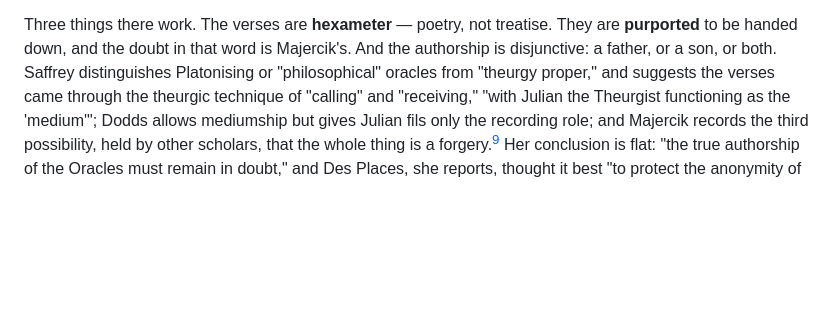
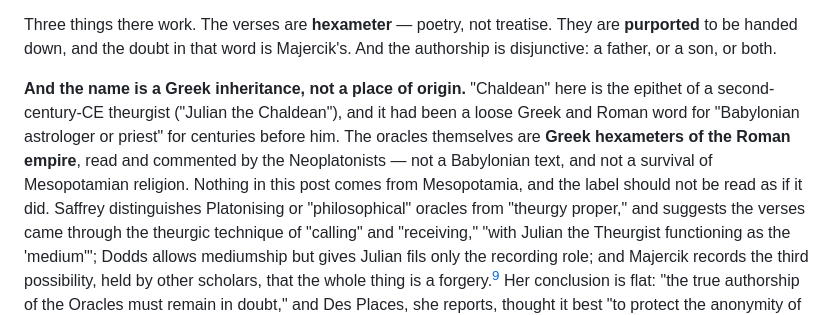
Before and after one commit to jmars/blog.jaye.ch, a Markdown page: content/the-chaldean-oracles.md, the part around the change. Rendered like a GitHub page; blank space fills up the shorter version.

Commit message:
readings: the Chaldean Oracles are Greek, not Babylonian
The blog carries ~78 uses of 'Chaldean' and they name the Hellenistic oracles —
Greek hexameters of the Roman empire, attributed to a second-century-CE theurgist,
read by the Neoplatonists. 'Chaldean' had been a loose Greek and Roman word for
'Babylonian astrologer or priest' for centuries before him, and the label is an
inheritance, not a place of origin. The post said the authorship was in doubt but
never said outright that this is not a Mesopotamian text, so a reader could carry
the wrong geography away. One paragraph now says it.

```diff
--- a/content/the-chaldean-oracles.md
+++ b/content/the-chaldean-oracles.md
@@ -76,6 +76,13 @@ So the first thing to say is what Majercik says at the top of her Introduction:
 
 Three things there work. The verses are **hexameter** — poetry, not treatise. They are **purported** to be handed
 down, and the doubt in that word is Majercik's. And the authorship is disjunctive: a father, or a son, or both.
+
+**And the name is a Greek inheritance, not a place of origin.** "Chaldean" here is the epithet of a
+second-century-CE theurgist ("Julian the Chaldean"), and it had been a loose Greek and Roman word for
+"Babylonian astrologer or priest" for centuries before him. The oracles themselves are **Greek
+hexameters of the Roman empire**, read and commented by the Neoplatonists — not a Babylonian text, and
+not a survival of Mesopotamian religion. Nothing in this post comes from Mesopotamia, and the label
+should not be read as if it did.
 Saffrey distinguishes Platonising or "philosophical" oracles from "theurgy proper," and suggests the verses
 came through the theurgic technique of "calling" and "receiving," "with Julian the Theurgist functioning as the
 'medium'"; Dodds allows mediumship but gives Julian fils only the recording role; and Majercik records the third
```
